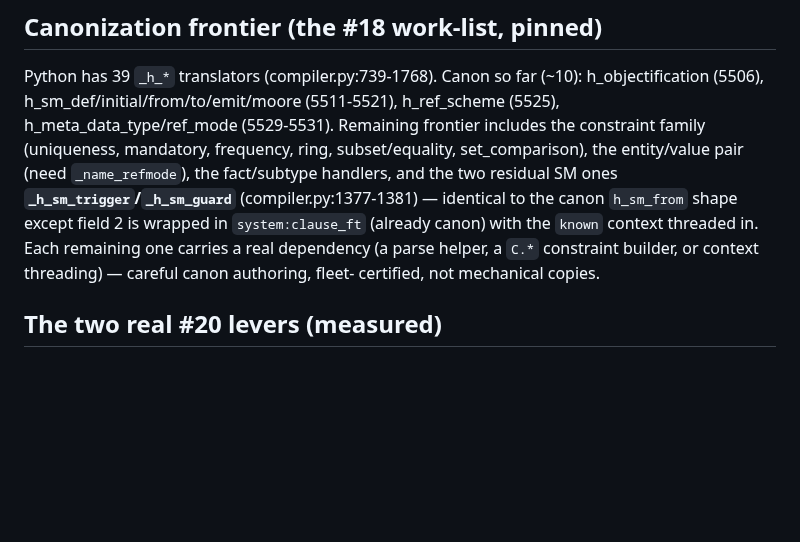
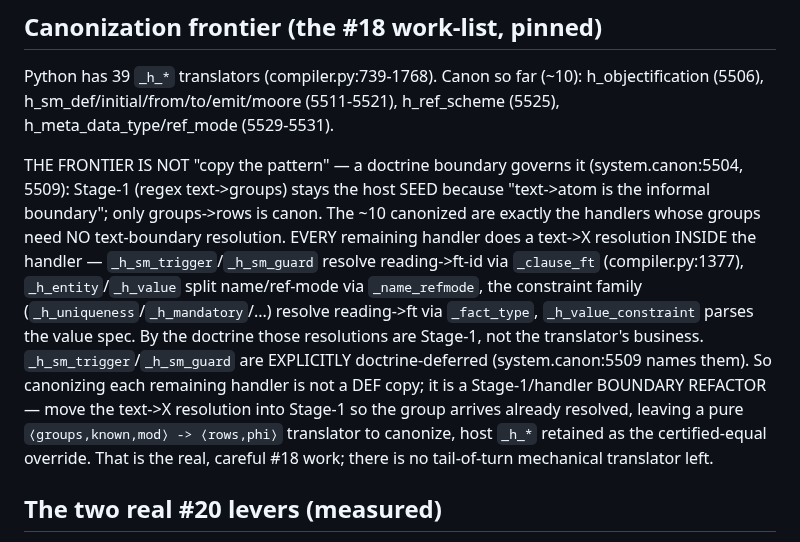
Before and after one commit to graphdl/graphdl-orm, a Markdown page: docs/2026-07-10-rust-native-compile.md, the part around the change. Rendered like a GitHub page; blank space fills up the shorter version.

Commit message:
Correct the #18 frontier: remaining translators need a Stage-1 boundary refactor, not a DEF copy
The SM-handler doctrine (system.canon:5504,5509) draws the line at text-to-atom: Stage-1 regex text-to-groups stays the host SEED, only groups-to-rows is canon. The ~10 canonized handlers are exactly those whose groups need no text-boundary resolution. Every remaining handler resolves text-to-X inside itself (clause_ft, name_refmode, fact_type, value spec), so canonizing each is a Stage-1/handler boundary refactor that moves the resolution into Stage-1, not a pattern copy. Trigger and guard are explicitly doctrine-deferred at 5509.

Co-Authored-By: Claude Opus 4.8 <noreply@anthropic.com>
Claude-Session: https://claude.ai/code/session_018GmWpnRDQecYKTbhztMgZb

```diff
--- a/docs/2026-07-10-rust-native-compile.md
+++ b/docs/2026-07-10-rust-native-compile.md
@@ -96,14 +96,22 @@ the driver control-flow are the host surface.
 
 Python has 39 `_h_*` translators (compiler.py:739-1768). Canon so far (~10):
 h_objectification (5506), h_sm_def/initial/from/to/emit/moore (5511-5521), h_ref_scheme
-(5525), h_meta_data_type/ref_mode (5529-5531). Remaining frontier includes the constraint
-family (uniqueness, mandatory, frequency, ring, subset/equality, set_comparison), the
-entity/value pair (need `_name_refmode`), the fact/subtype handlers, and the two residual
-SM ones **`_h_sm_trigger`/`_h_sm_guard`** (compiler.py:1377-1381) — identical to the
-canon `h_sm_from` shape except field 2 is wrapped in `system:clause_ft` (already canon) with
-the `known` context threaded in. Each remaining one carries a real dependency (a parse
-helper, a `C.*` constraint builder, or context threading) — careful canon authoring, fleet-
-certified, not mechanical copies.
+(5525), h_meta_data_type/ref_mode (5529-5531).
+
+THE FRONTIER IS NOT "copy the pattern" — a doctrine boundary governs it (system.canon:5504,
+5509): Stage-1 (regex text->groups) stays the host SEED because "text->atom is the informal
+boundary"; only groups->rows is canon. The ~10 canonized are exactly the handlers whose
+groups need NO text-boundary resolution. EVERY remaining handler does a text->X resolution
+INSIDE the handler — `_h_sm_trigger`/`_h_sm_guard` resolve reading->ft-id via `_clause_ft`
+(compiler.py:1377), `_h_entity`/`_h_value` split name/ref-mode via `_name_refmode`, the
+constraint family (`_h_uniqueness`/`_h_mandatory`/...) resolve reading->ft via `_fact_type`,
+`_h_value_constraint` parses the value spec. By the doctrine those resolutions are Stage-1,
+not the translator's business. `_h_sm_trigger`/`_h_sm_guard` are EXPLICITLY doctrine-deferred
+(system.canon:5509 names them). So canonizing each remaining handler is not a DEF copy; it is
+a Stage-1/handler BOUNDARY REFACTOR — move the text->X resolution into Stage-1 so the group
+arrives already resolved, leaving a pure `⟨groups,known,mod⟩ -> ⟨rows,phi⟩` translator to
+canonize, host `_h_*` retained as the certified-equal override. That is the real, careful
+#18 work; there is no tail-of-turn mechanical translator left.
 
 ## The two real #20 levers (measured)
 
```
